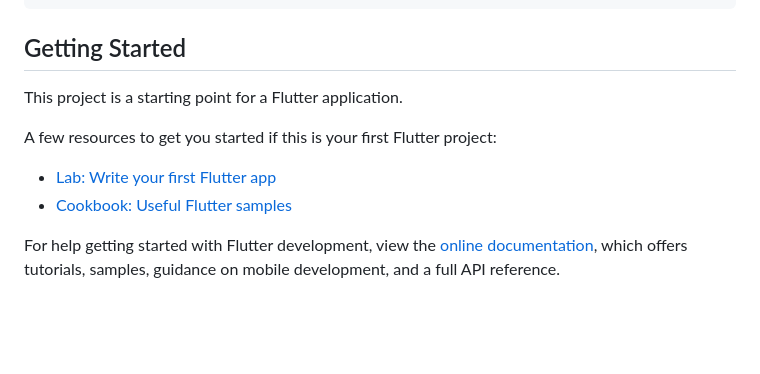
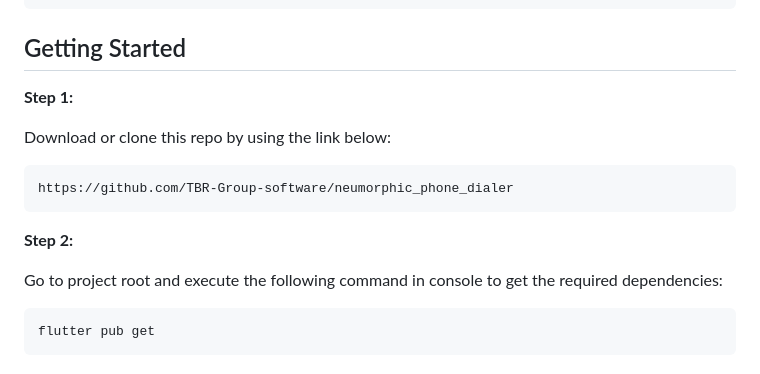
Before and after one commit to TBR-Group-software/neumorphic_phone_dialer, a Markdown page: README.md, the part around the change. Rendered like a GitHub page; blank space fills up the shorter version.

Commit message:
add Getting Started to readme

````diff
--- a/README.md
+++ b/README.md
@@ -73,13 +73,19 @@ NeumorphicButton(
 
 ## Getting Started
 
-This project is a starting point for a Flutter application.
 
-A few resources to get you started if this is your first Flutter project:
+**Step 1:**
 
-- [Lab: Write your first Flutter app](https://docs.flutter.dev/get-started/codelab)
-- [Cookbook: Useful Flutter samples](https://docs.flutter.dev/cookbook)
+Download or clone this repo by using the link below:
 
-For help getting started with Flutter development, view the
-[online documentation](https://docs.flutter.dev/), which offers tutorials,
-samples, guidance on mobile development, and a full API reference.
+```
+https://github.com/TBR-Group-software/neumorphic_phone_dialer
+```
+
+**Step 2:**
+
+Go to project root and execute the following command in console to get the required dependencies:
+
+```
+flutter pub get
+```
````
